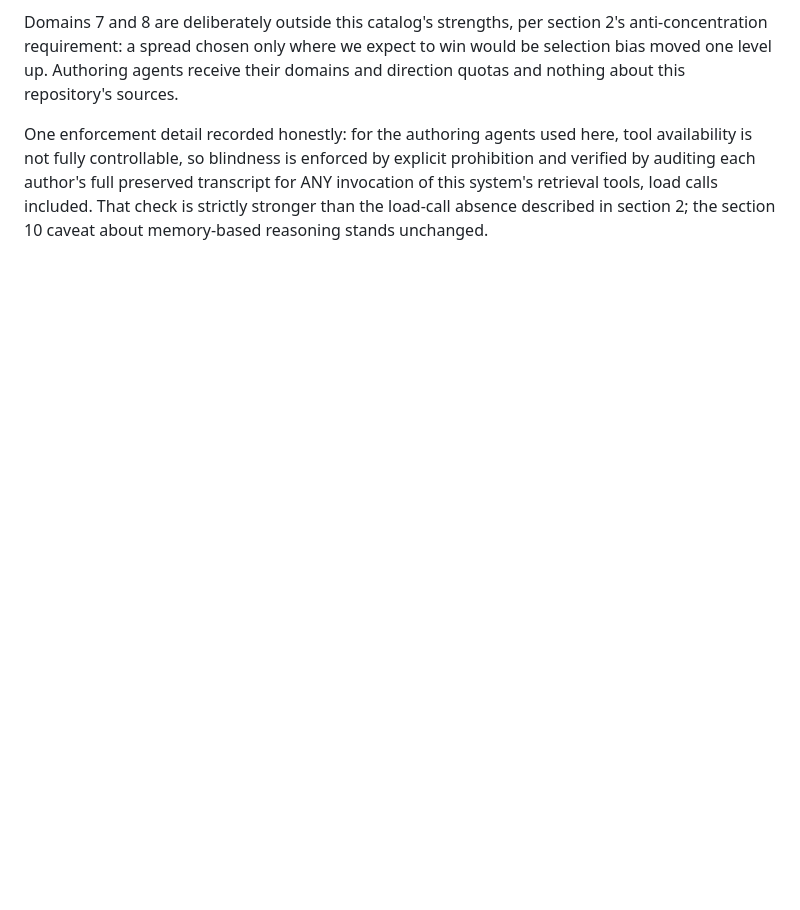
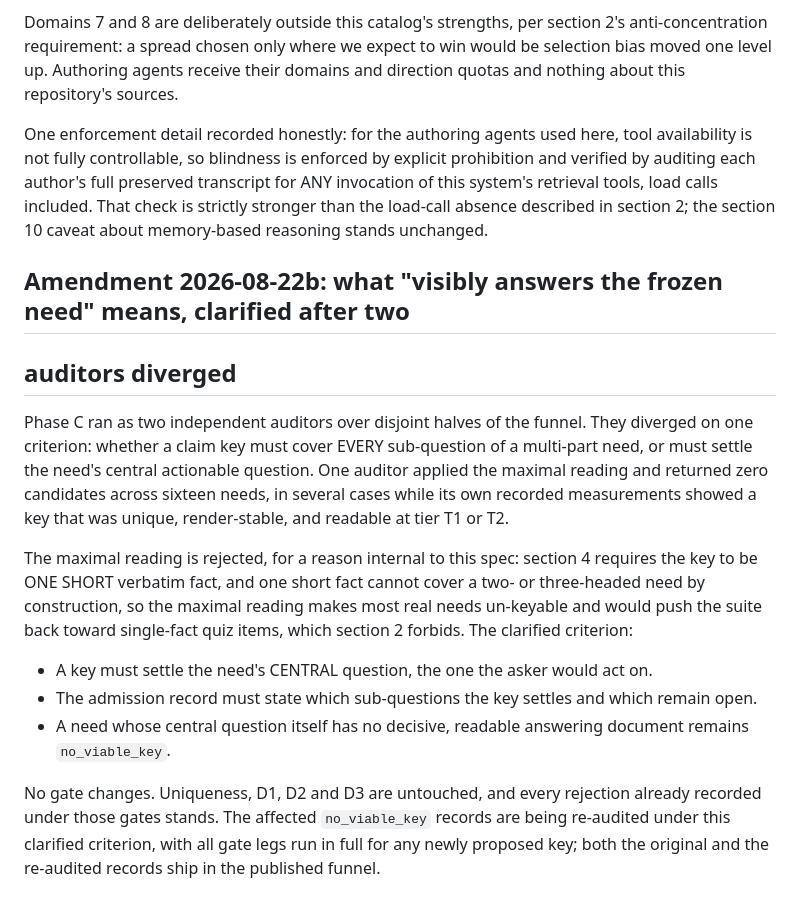
Before and after one commit to Battam1111/omniseek, a Markdown page: bench/RECONSTRUCTION-s3.md, the part around the change. Rendered like a GitHub page; blank space fills up the shorter version.

Commit message:
clarify the key criterion after two phase-c auditors diverged
One auditor read visibly-answers-the-frozen-need as full coverage of every sub-question and
returned zero candidates over sixteen needs, several times while its own measurements showed a
unique, render-stable, readable key. That reading contradicts the spec's own requirement that a
key be one short verbatim fact, so it is rejected in a dated amendment as section 7 requires: a
key settles the need's central actionable question, the admission record names what stays open,
and every gate stands exactly as pre-registered. The affected records are re-audited under the
clarified criterion and both versions ship in the published funnel.

Co-Authored-By: Claude Fable 5 <noreply@anthropic.com>

```diff
--- a/bench/RECONSTRUCTION-s3.md
+++ b/bench/RECONSTRUCTION-s3.md
@@ -213,3 +213,27 @@ is not fully controllable, so blindness is enforced by explicit prohibition and
 auditing each author's full preserved transcript for ANY invocation of this system's retrieval
 tools, load calls included. That check is strictly stronger than the load-call absence described
 in section 2; the section 10 caveat about memory-based reasoning stands unchanged.
+
+## Amendment 2026-08-22b: what "visibly answers the frozen need" means, clarified after two
+## auditors diverged
+
+Phase C ran as two independent auditors over disjoint halves of the funnel. They diverged on one
+criterion: whether a claim key must cover EVERY sub-question of a multi-part need, or must settle
+the need's central actionable question. One auditor applied the maximal reading and returned
+zero candidates across sixteen needs, in several cases while its own recorded measurements
+showed a key that was unique, render-stable, and readable at tier T1 or T2.
+
+The maximal reading is rejected, for a reason internal to this spec: section 4 requires the key
+to be ONE SHORT verbatim fact, and one short fact cannot cover a two- or three-headed need by
+construction, so the maximal reading makes most real needs un-keyable and would push the suite
+back toward single-fact quiz items, which section 2 forbids. The clarified criterion:
+
+- A key must settle the need's CENTRAL question, the one the asker would act on.
+- The admission record must state which sub-questions the key settles and which remain open.
+- A need whose central question itself has no decisive, readable answering document remains
+  `no_viable_key`.
+
+No gate changes. Uniqueness, D1, D2 and D3 are untouched, and every rejection already recorded
+under those gates stands. The affected `no_viable_key` records are being re-audited under this
+clarified criterion, with all gate legs run in full for any newly proposed key; both the original
+and the re-audited records ship in the published funnel.
```
